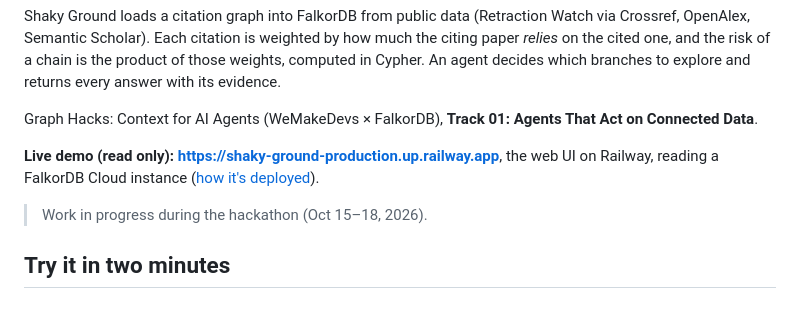
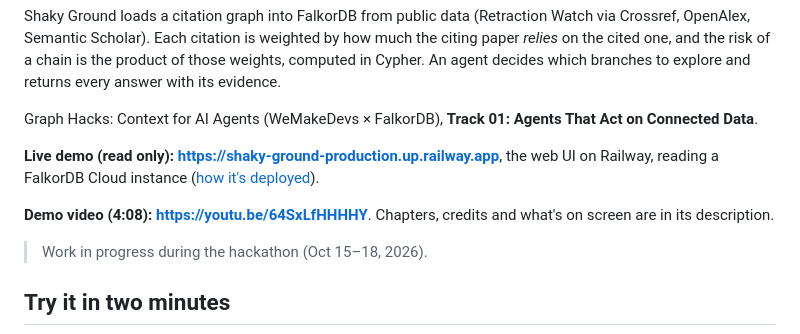
Before and after one commit to aryangorde6/shaky-ground, a Markdown page: README.md, the part around the change. Rendered like a GitHub page; blank space fills up the shorter version.

Commit message:
README: link the demo video

```diff
--- a/README.md
+++ b/README.md
@@ -7,6 +7,8 @@ Shaky Ground loads a citation graph into FalkorDB from public data (Retraction W
 Graph Hacks: Context for AI Agents (WeMakeDevs × FalkorDB), **Track 01: Agents That Act on Connected Data**.
 
 **Live demo (read only): https://shaky-ground-production.up.railway.app**, the web UI on Railway, reading a FalkorDB Cloud instance ([how it's deployed](docs/DEPLOY.md)).
+
+**Demo video (4:08): https://youtu.be/64SxLfHHHHY**. Chapters, credits and what's on screen are in its description.
 
 > Work in progress during the hackathon (Oct 15–18, 2026).
 
```
